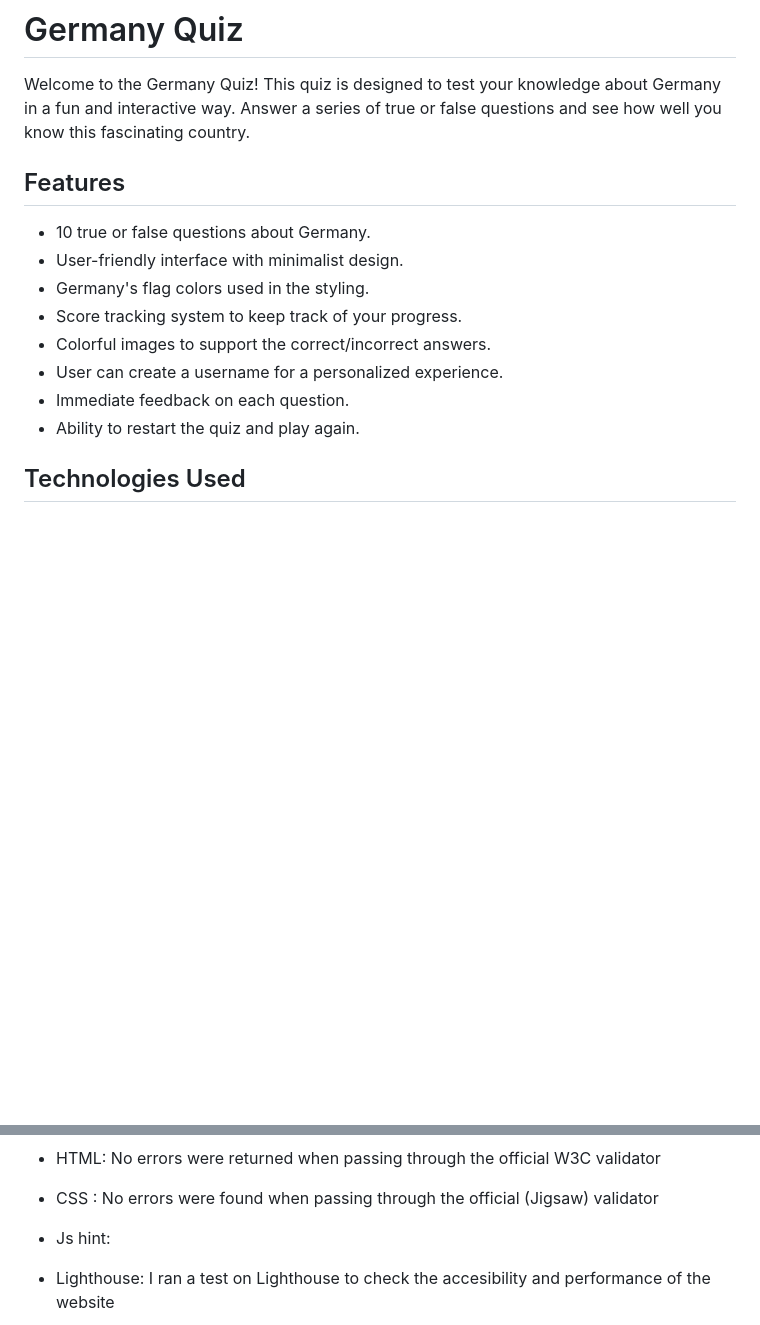
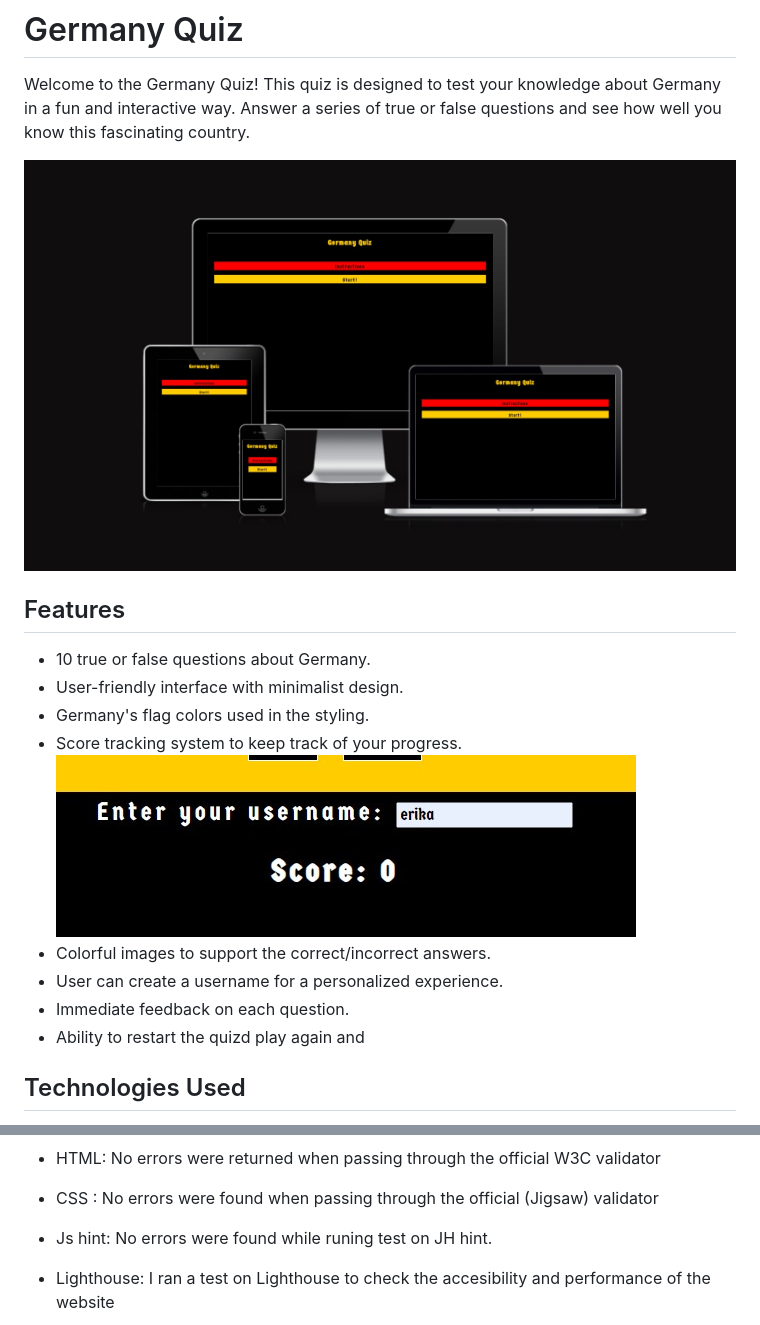
Before and after one commit to ekrasutzky/Germany-Quiz, a Markdown page: README.md, 2 parts joined by grey strips. GitHub-like rendering; pictures changed too: assets/images/responsiveness.jpg (added), assets/images/score.jpg (added); blank space fills up the shorter version.

Commit message:
add pictures to readme.file

```diff
--- a/README.md
+++ b/README.md
@@ -2,6 +2,7 @@
 
 Welcome to the Germany Quiz! This quiz is designed to test your knowledge about Germany in a fun and interactive way. Answer a series of true or false questions and see how well you know this fascinating country.
 
+![display in different devices](./assets/images/responsiveness.jpg)
 
 ## Features
 
@@ -9,10 +10,12 @@ Welcome to the Germany Quiz! This quiz is designed to test your knowledge about
 - User-friendly interface with minimalist design.
 - Germany's flag colors used in the styling.
 - Score tracking system to keep track of your progress.
+![score tracking](./assets/images/score.jpg)
 - Colorful images to support the correct/incorrect answers.
 - User can create a username for a personalized experience.
 - Immediate feedback on each question.
-- Ability to restart the quiz and play again.
+- Ability to restart the quizd play again and
+
 
 ## Technologies Used
 
@@ -51,6 +54,7 @@ No errors were returned when passing through the official W3C validator
 No errors were found when passing through the official (Jigsaw) validator
 
 - Js hint:
+No errors were found while runing test on JH hint.
 
 - Lighthouse:
 I ran a test on Lighthouse to check the accesibility and performance  of the website
```
Also changed, not shown: assets/images/enteruser.png (added), assets/images/feedback.jpg (added), assets/images/index.jpg (added), assets/images/instructions.jpg (added).
